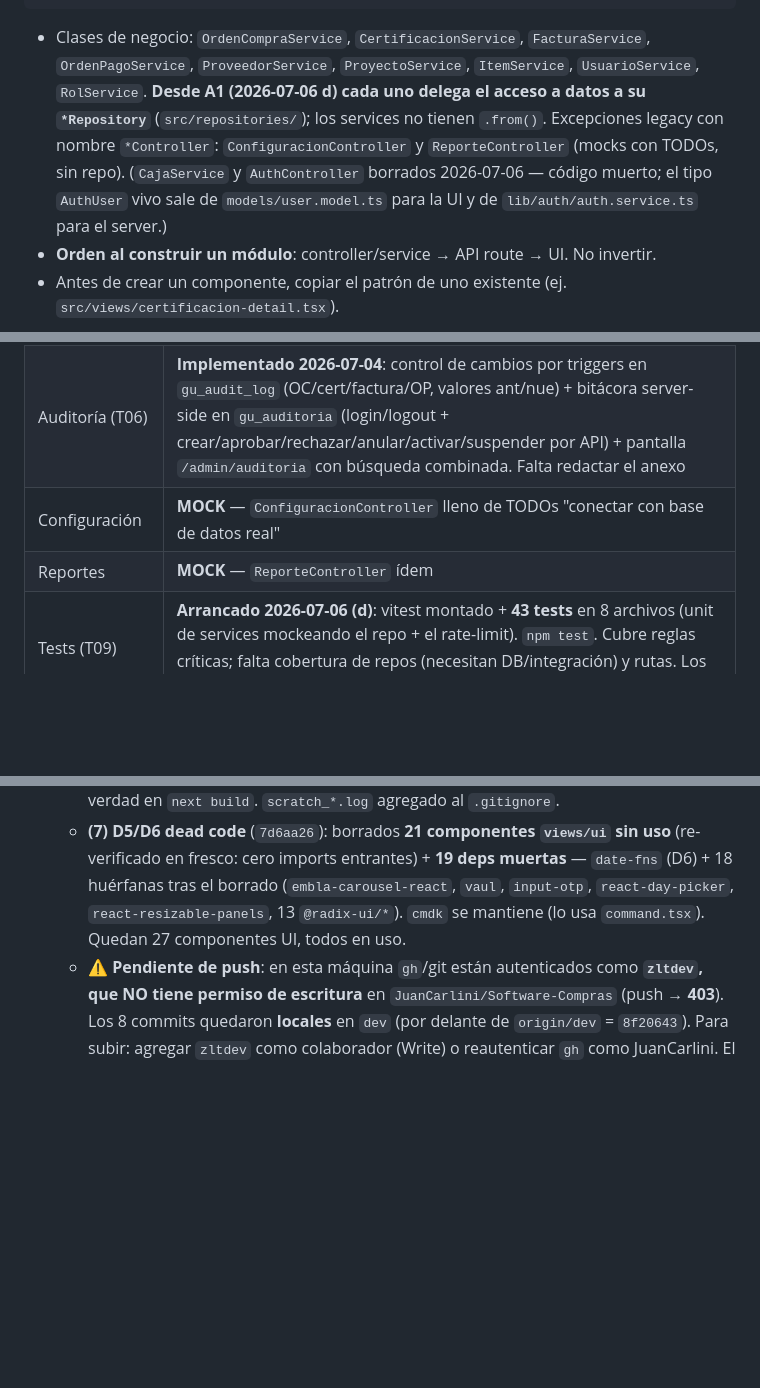
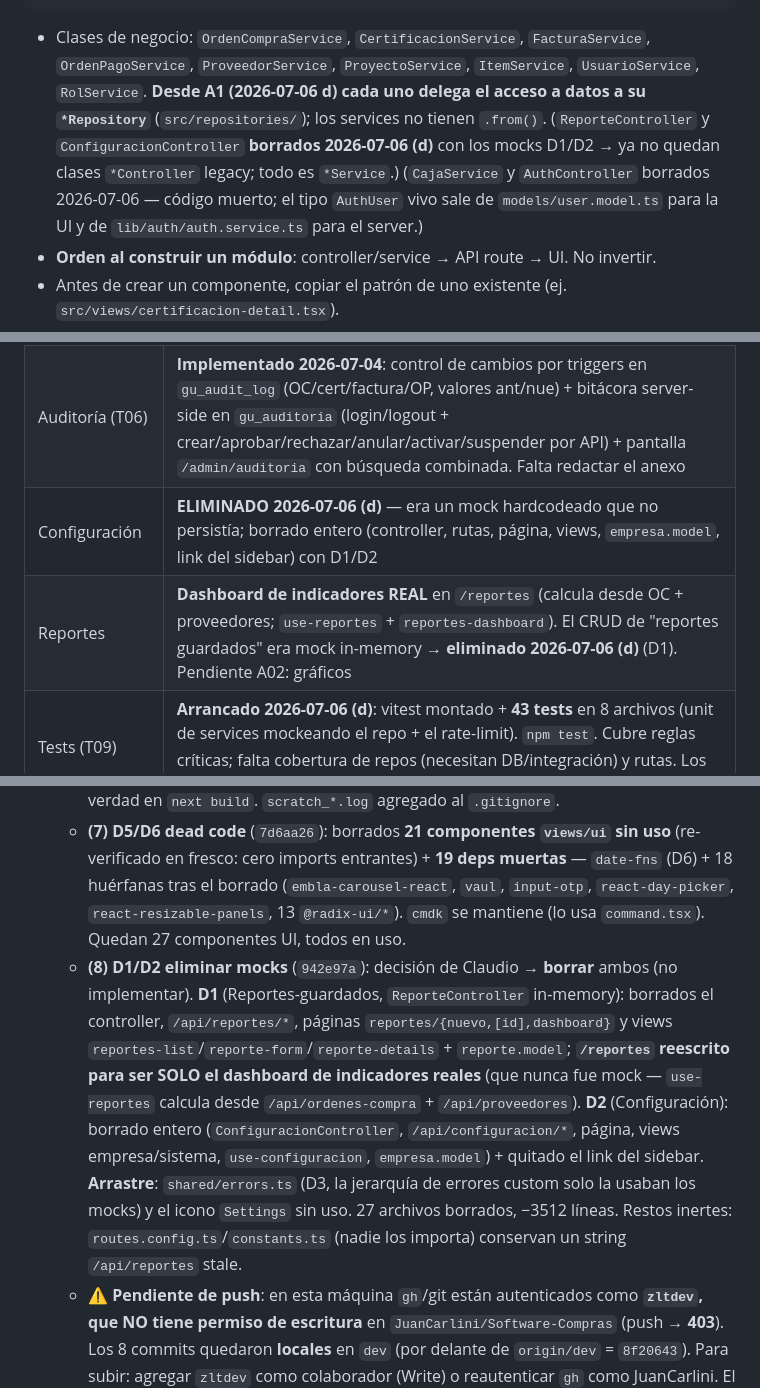
Before and after one commit to JuanCarlini/Software-Compras, a Markdown page: CLAUDE.md, 3 parts joined by grey strips. Rendered like a GitHub page; blank space fills up the shorter version.

Commit message:
Docs: reflejar la limpieza D1/D2 en CLAUDE.md
Changelog (d) con bullet (8) D1/D2 (mocks eliminados); "sigue abierto" reducido
a P1 + 1 warning de lint. Tabla de módulos: Configuración = ELIMINADO, Reportes
= dashboard real (mock de reportes-guardados borrado). Línea de clases de
negocio: ya no quedan *Controller legacy (todo *Service).

Co-Authored-By: Claude Opus 4.8 <noreply@anthropic.com>

````diff
--- a/CLAUDE.md
+++ b/CLAUDE.md
@@ -46,7 +46,7 @@ src/
 └── middleware.ts   # Verifica FIRMA del JWT con jose (ver Auth)
 ```
 
-- Clases de negocio: `OrdenCompraService`, `CertificacionService`, `FacturaService`, `OrdenPagoService`, `ProveedorService`, `ProyectoService`, `ItemService`, `UsuarioService`, `RolService`. **Desde A1 (2026-07-06 d) cada uno delega el acceso a datos a su `*Repository`** (`src/repositories/`); los services no tienen `.from()`. Excepciones legacy con nombre `*Controller`: `ConfiguracionController` y `ReporteController` (mocks con TODOs, sin repo). (`CajaService` y `AuthController` borrados 2026-07-06 — código muerto; el tipo `AuthUser` vivo sale de `models/user.model.ts` para la UI y de `lib/auth/auth.service.ts` para el server.)
+- Clases de negocio: `OrdenCompraService`, `CertificacionService`, `FacturaService`, `OrdenPagoService`, `ProveedorService`, `ProyectoService`, `ItemService`, `UsuarioService`, `RolService`. **Desde A1 (2026-07-06 d) cada uno delega el acceso a datos a su `*Repository`** (`src/repositories/`); los services no tienen `.from()`. (`ReporteController` y `ConfiguracionController` **borrados 2026-07-06 (d)** con los mocks D1/D2 → ya no quedan clases `*Controller` legacy; todo es `*Service`.) (`CajaService` y `AuthController` borrados 2026-07-06 — código muerto; el tipo `AuthUser` vivo sale de `models/user.model.ts` para la UI y de `lib/auth/auth.service.ts` para el server.)
 - **Orden al construir un módulo**: controller/service → API route → UI. No invertir.
 - Antes de crear un componente, copiar el patrón de uno existente (ej. `src/views/certificacion-detail.tsx`).
 - Editar antes que duplicar. Reescritura completa solo cuando el archivo cambia sustancialmente.
@@ -85,8 +85,8 @@ Tablas en `schema.sql`: `gu_roles`, `gu_usuario`, `gu_proveedores`, `gu_proyecto
 | Items | CRUD + búsqueda + categorías + reactivar |
 | Seguridad (T02/T04) | **Endurecido 2026-07-04**: middleware con firma JWT, acceso a datos server-only (service_role), RLS deny-anon en 17 tablas, CRUD usuarios+roles, reset/cambio de clave, signup cerrado. **Reforzado 2026-07-06 (d)**: autorización por rol en todas las rutas mutantes (`requireRole`, S1), mass assignment cerrado (`estado` fijado server-side, S2), rate-limit de login (S3), Zod en creates (S4). Ver sección Auth |
 | Auditoría (T06) | **Implementado 2026-07-04**: control de cambios por triggers en `gu_audit_log` (OC/cert/factura/OP, valores ant/nue) + bitácora server-side en `gu_auditoria` (login/logout + crear/aprobar/rechazar/anular/activar/suspender por API) + pantalla `/admin/auditoria` con búsqueda combinada. Falta redactar el anexo |
-| Configuración | **MOCK** — `ConfiguracionController` lleno de TODOs "conectar con base de datos real" |
-| Reportes | **MOCK** — `ReporteController` ídem |
+| Configuración | **ELIMINADO 2026-07-06 (d)** — era un mock hardcodeado que no persistía; borrado entero (controller, rutas, página, views, `empresa.model`, link del sidebar) con D1/D2 |
+| Reportes | **Dashboard de indicadores REAL** en `/reportes` (calcula desde OC + proveedores; `use-reportes` + `reportes-dashboard`). El CRUD de "reportes guardados" era mock in-memory → **eliminado 2026-07-06 (d)** (D1). Pendiente A02: gráficos |
 | Tests (T09) | **Arrancado 2026-07-06 (d)**: vitest montado + **43 tests** en 8 archivos (unit de services mockeando el repo + el rate-limit). `npm test`. Cubre reglas críticas; falta cobertura de repos (necesitan DB/integración) y rutas. Los 44 casos del anexo 13.5 siguen siendo solo documentación |
 
 ## Discrepancias documentación/prompt vs código (pendientes de resolver)
@@ -154,4 +154,5 @@ Estado por ítem: T01 Arquitectura ✅ **RESUELTO 2026-07-06(d)** (refactor a 4
   - **(5) T09 tests — arrancado** (`0ff7d63` setup + `a7f5eb7` cobertura): **vitest** montado (`vitest.config.ts`, alias `@`→src, env node; `**/*.test.ts` excluido del tsconfig → **build desacoplado del tooling de tests**). **43 tests en 8 archivos** mockeando los `*Repository` (el pago concreto de A1): numeración OP/FACT, estado forzado (S2), saldo del 100%, compensación OC, `createLineFromItem`/`updateLine` (totales+IVA), guardas de roles de sistema, unicidad de email + bcrypt, y el rate-limit. Scripts `test` y `test:watch`.
   - **(6) F3 ESLint** (`044ab37`): de **no-op a real y enforced**. Instalados `eslint@8` + `eslint-config-next@15.2.6`; `.eslintrc.json` con `next/core-web-vitals`. El código estaba casi limpio: 2 errores (comillas sin escapar en `search-stats.tsx`) arreglados, 2 warnings informativos quedan. `eslint.ignoreDuringBuilds:false` → el lint ahora se aplica de verdad en `next build`. `scratch_*.log` agregado al `.gitignore`.
   - **(7) D5/D6 dead code** (`7d6aa26`): borrados **21 componentes `views/ui` sin uso** (re-verificado en fresco: cero imports entrantes) + **19 deps muertas** — `date-fns` (D6) + 18 huérfanas tras el borrado (`embla-carousel-react`, `vaul`, `input-otp`, `react-day-picker`, `react-resizable-panels`, 13 `@radix-ui/*`). `cmdk` se mantiene (lo usa `command.tsx`). Quedan 27 componentes UI, todos en uso.
+  - **(8) D1/D2 eliminar mocks** (`942e97a`): decisión de Claudio → **borrar** ambos (no implementar). **D1** (Reportes-guardados, `ReporteController` in-memory): borrados el controller, `/api/reportes/*`, páginas `reportes/{nuevo,[id],dashboard}` y views `reportes-list`/`reporte-form`/`reporte-details` + `reporte.model`; **`/reportes` reescrito para ser SOLO el dashboard de indicadores reales** (que nunca fue mock — `use-reportes` calcula desde `/api/ordenes-compra` + `/api/proveedores`). **D2** (Configuración): borrado entero (`ConfiguracionController`, `/api/configuracion/*`, página, views empresa/sistema, `use-configuracion`, `empresa.model`) + quitado el link del sidebar. **Arrastre**: `shared/errors.ts` (D3, la jerarquía de errores custom solo la usaban los mocks) y el icono `Settings` sin uso. 27 archivos borrados, −3512 líneas. Restos inertes: `routes.config.ts`/`constants.ts` (nadie los importa) conservan un string `/api/reportes` stale.
   - **⚠️ Pendiente de push**: en esta máquina `gh`/git están autenticados como **`zltdev`, que NO tiene permiso de escritura** en `JuanCarlini/Software-Compras` (push → **403**). Los 8 commits quedaron **locales** en `dev` (por delante de `origin/dev` = `8f20643`). Para subir: agregar `zltdev` como colaborador (Write) o reautenticar `gh` como JuanCarlini. El dato de `CLAUDE.md` que decía "gh cuenta JuanCarlini" quedó desactualizado en esta máquina.
````
Also changed, not shown: other parts of CLAUDE.md (+1 -1 lines).
